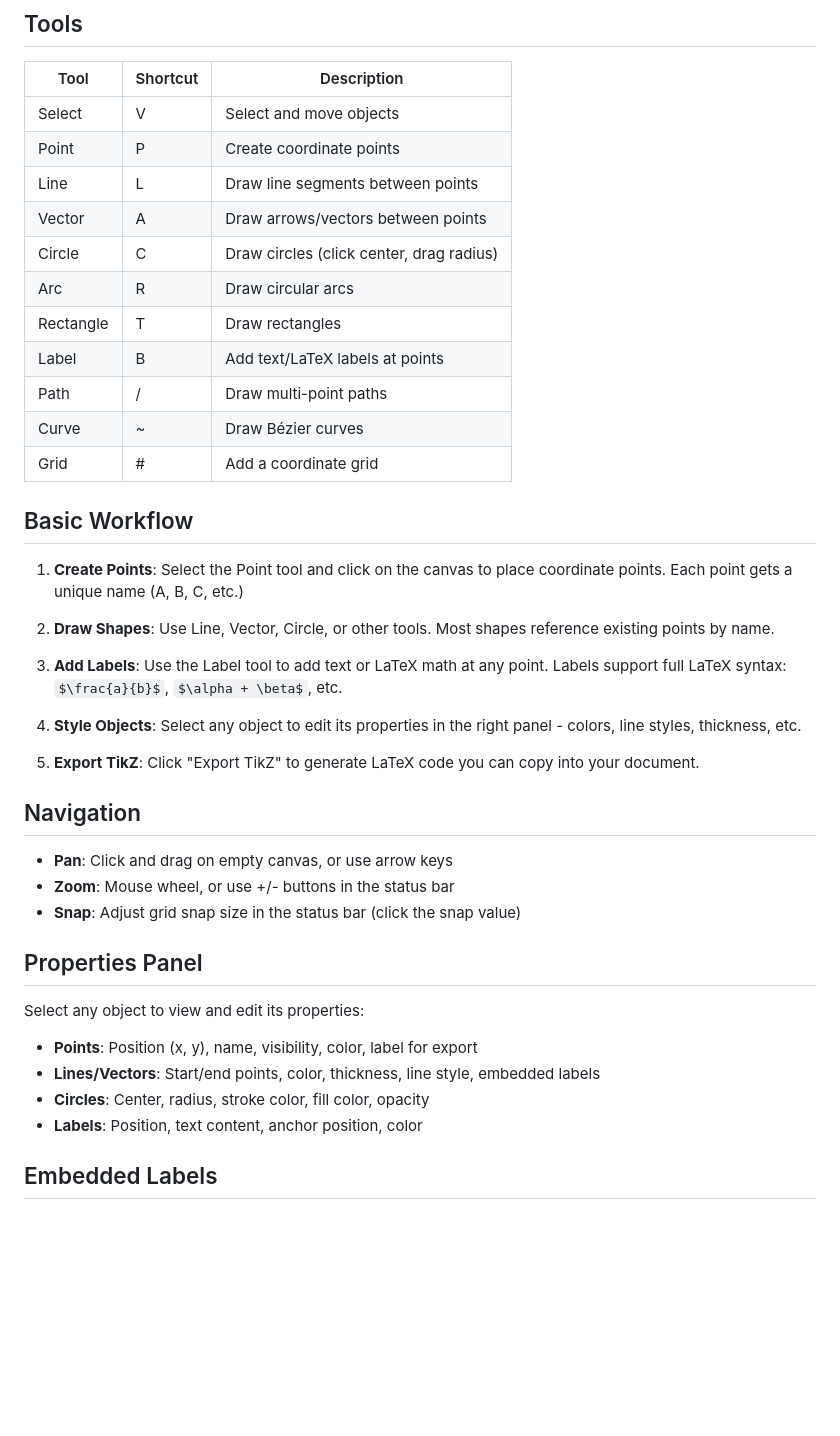
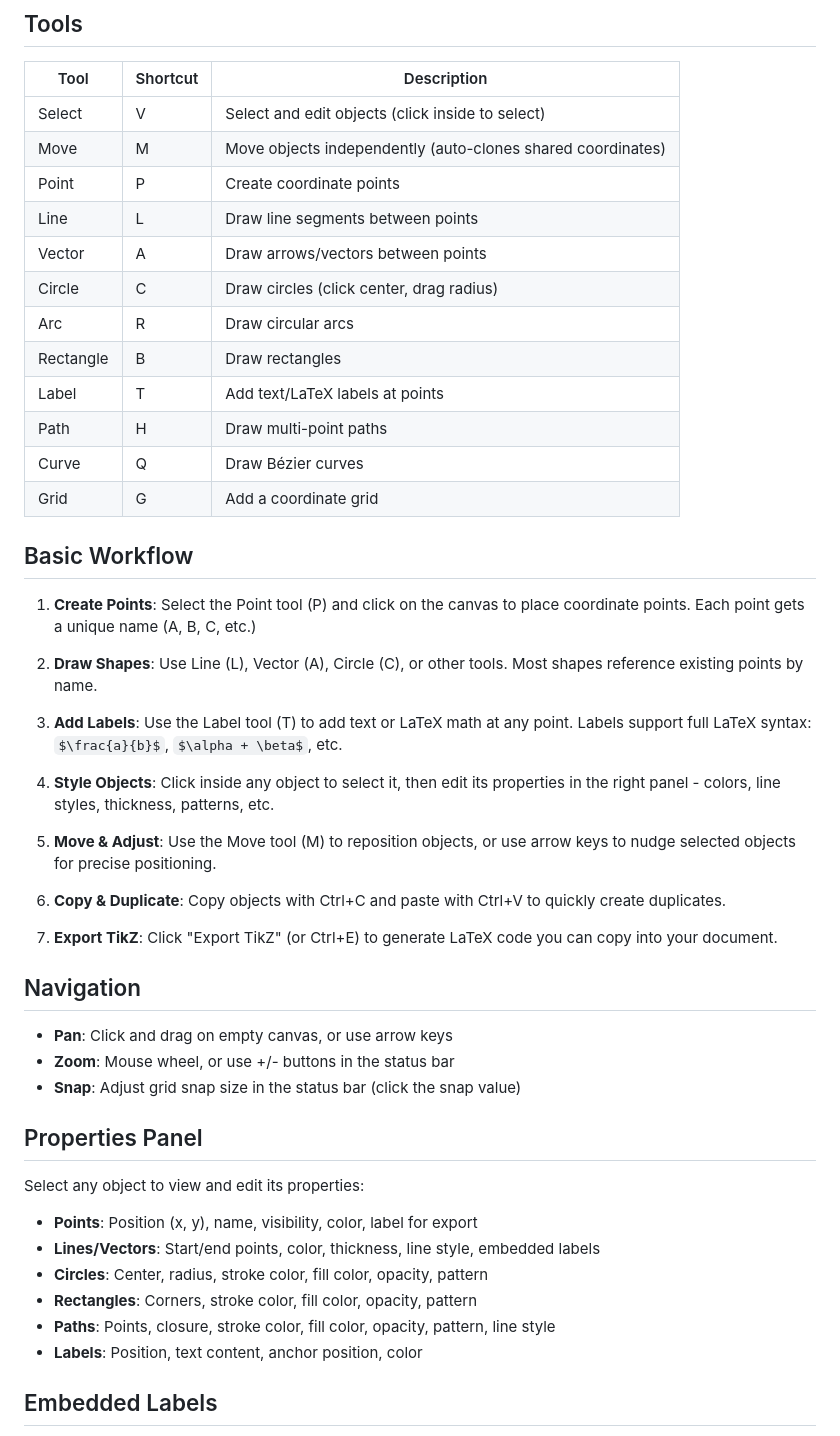
Before and after one commit to keplerg/tikz-draw, a Markdown page: README.md, the part around one of its changes. Drawn GitHub-style; blank space fills up the shorter version.

Commit message:
update documentation

```diff
--- a/README.md
+++ b/README.md
@@ -33,29 +38,34 @@ start tikz-draw.html      # Windows
 
 | Tool | Shortcut | Description |
 |------|----------|-------------|
-| Select | V | Select and move objects |
+| Select | V | Select and edit objects (click inside to select) |
+| Move | M | Move objects independently (auto-clones shared coordinates) |
 | Point | P | Create coordinate points |
 | Line | L | Draw line segments between points |
 | Vector | A | Draw arrows/vectors between points |
 | Circle | C | Draw circles (click center, drag radius) |
 | Arc | R | Draw circular arcs |
-| Rectangle | T | Draw rectangles |
-| Label | B | Add text/LaTeX labels at points |
-| Path | / | Draw multi-point paths |
-| Curve | ~ | Draw Bézier curves |
-| Grid | # | Add a coordinate grid |
+| Rectangle | B | Draw rectangles |
+| Label | T | Add text/LaTeX labels at points |
+| Path | H | Draw multi-point paths |
+| Curve | Q | Draw Bézier curves |
+| Grid | G | Add a coordinate grid |
 
 ## Basic Workflow
 
-1. **Create Points**: Select the Point tool and click on the canvas to place coordinate points. Each point gets a unique name (A, B, C, etc.)
+1. **Create Points**: Select the Point tool (P) and click on the canvas to place coordinate points. Each point gets a unique name (A, B, C, etc.)
 
-2. **Draw Shapes**: Use Line, Vector, Circle, or other tools. Most shapes reference existing points by name.
+2. **Draw Shapes**: Use Line (L), Vector (A), Circle (C), or other tools. Most shapes reference existing points by name.
 
-3. **Add Labels**: Use the Label tool to add text or LaTeX math at any point. Labels support full LaTeX syntax: `$\frac{a}{b}$`, `$\alpha + \beta$`, etc.
+3. **Add Labels**: Use the Label tool (T) to add text or LaTeX math at any point. Labels support full LaTeX syntax: `$\frac{a}{b}$`, `$\alpha + \beta$`, etc.
 
-4. **Style Objects**: Select any object to edit its properties in the right panel - colors, line styles, thickness, etc.
+4. **Style Objects**: Click inside any object to select it, then edit its properties in the right panel - colors, line styles, thickness, patterns, etc.
 
-5. **Export TikZ**: Click "Export TikZ" to generate LaTeX code you can copy into your document.
+5. **Move & Adjust**: Use the Move tool (M) to reposition objects, or use arrow keys to nudge selected objects for precise positioning.
+
+6. **Copy & Duplicate**: Copy objects with Ctrl+C and paste with Ctrl+V to quickly create duplicates.
+
+7. **Export TikZ**: Click "Export TikZ" (or Ctrl+E) to generate LaTeX code you can copy into your document.
 
 ## Navigation
 
@@ -69,7 +79,9 @@ Select any object to view and edit its properties:
 
 - **Points**: Position (x, y), name, visibility, color, label for export
 - **Lines/Vectors**: Start/end points, color, thickness, line style, embedded labels
-- **Circles**: Center, radius, stroke color, fill color, opacity
+- **Circles**: Center, radius, stroke color, fill color, opacity, pattern
+- **Rectangles**: Corners, stroke color, fill color, opacity, pattern
+- **Paths**: Points, closure, stroke color, fill color, opacity, pattern, line style
 - **Labels**: Position, text content, anchor position, color
 
 ## Embedded Labels
```
Also changed, not shown: other parts of README.md (+102 -18 lines), LICENSE.md (added, +21 -0 lines), screenshot.png.
